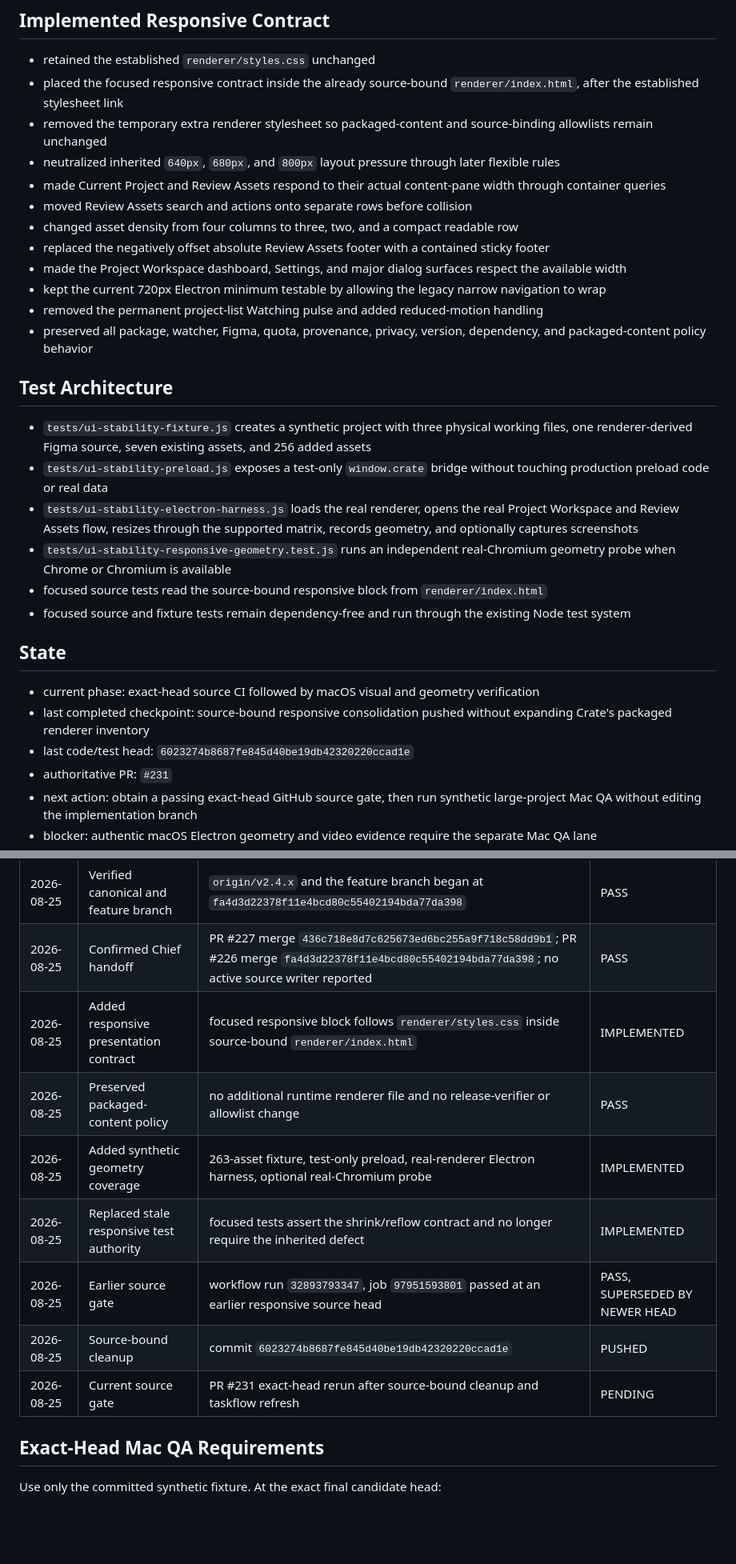
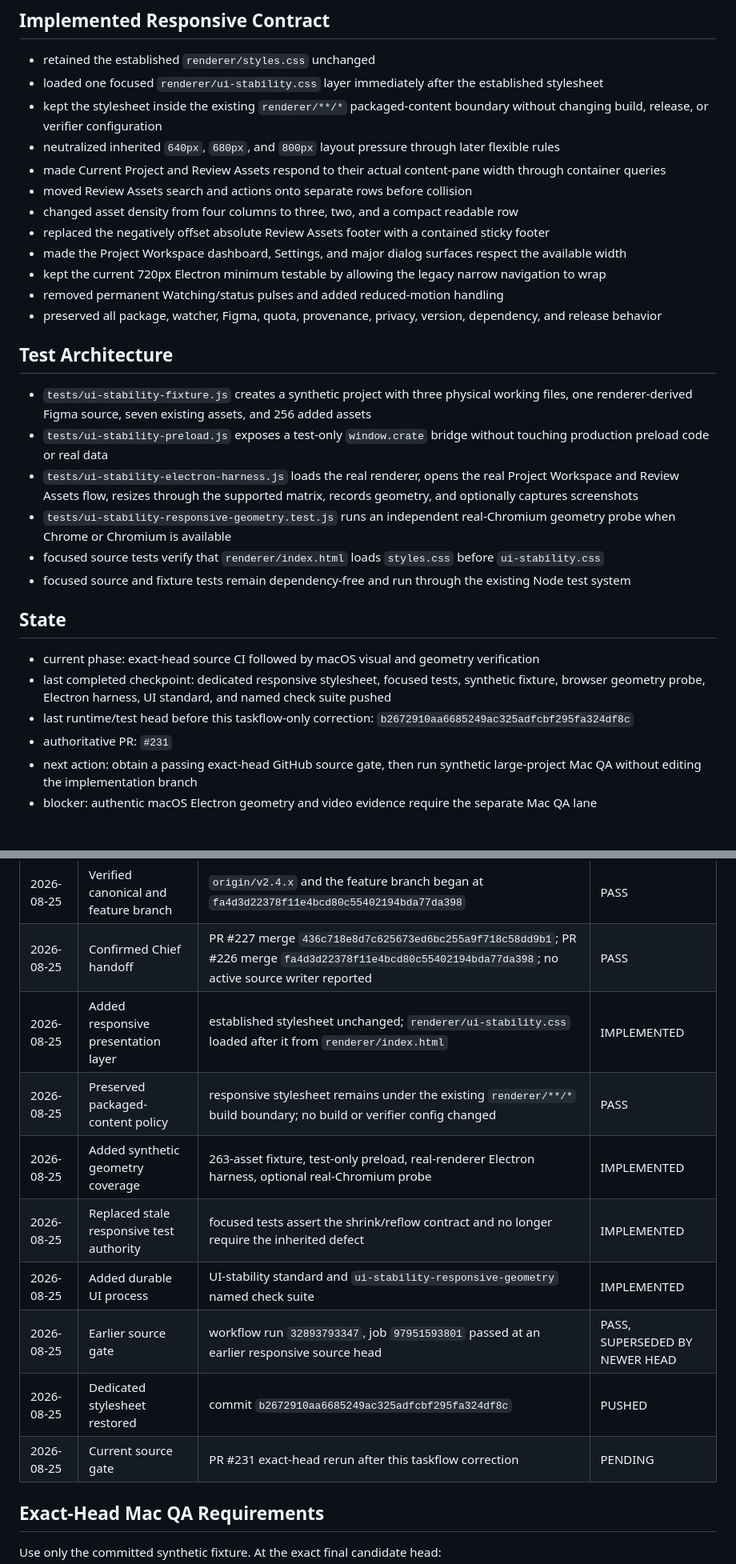
Before and after one commit to bfeintuch123/crate-app, a Markdown page: .codex/taskflows/2026-08-25-ui-stability-responsive-geometry.md, 2 parts joined by grey strips. Shown at 80% size. Rendered like a GitHub page; blank space fills up the shorter version.

Commit message:
Align UI stability taskflow with final stylesheet boundary

```diff
--- a/.codex/taskflows/2026-08-25-ui-stability-responsive-geometry.md
+++ b/.codex/taskflows/2026-08-25-ui-stability-responsive-geometry.md
@@ -46,8 +46,8 @@ Forbidden:
 ## Implemented Responsive Contract
 
 - retained the established `renderer/styles.css` unchanged
-- placed the focused responsive contract inside the already source-bound `renderer/index.html`, after the established stylesheet link
-- removed the temporary extra renderer stylesheet so packaged-content and source-binding allowlists remain unchanged
+- loaded one focused `renderer/ui-stability.css` layer immediately after the established stylesheet
+- kept the stylesheet inside the existing `renderer/**/*` packaged-content boundary without changing build, release, or verifier configuration
 - neutralized inherited `640px`, `680px`, and `800px` layout pressure through later flexible rules
 - made Current Project and Review Assets respond to their actual content-pane width through container queries
 - moved Review Assets search and actions onto separate rows before collision
@@ -55,8 +55,8 @@ Forbidden:
 - replaced the negatively offset absolute Review Assets footer with a contained sticky footer
 - made the Project Workspace dashboard, Settings, and major dialog surfaces respect the available width
 - kept the current 720px Electron minimum testable by allowing the legacy narrow navigation to wrap
-- removed the permanent project-list Watching pulse and added reduced-motion handling
-- preserved all package, watcher, Figma, quota, provenance, privacy, version, dependency, and packaged-content policy behavior
+- removed permanent Watching/status pulses and added reduced-motion handling
+- preserved all package, watcher, Figma, quota, provenance, privacy, version, dependency, and release behavior
 
 ## Test Architecture
 
@@ -64,14 +64,14 @@ Forbidden:
 - `tests/ui-stability-preload.js` exposes a test-only `window.crate` bridge without touching production preload code or real data
 - `tests/ui-stability-electron-harness.js` loads the real renderer, opens the real Project Workspace and Review Assets flow, resizes through the supported matrix, records geometry, and optionally captures screenshots
 - `tests/ui-stability-responsive-geometry.test.js` runs an independent real-Chromium geometry probe when Chrome or Chromium is available
-- focused source tests read the source-bound responsive block from `renderer/index.html`
+- focused source tests verify that `renderer/index.html` loads `styles.css` before `ui-stability.css`
 - focused source and fixture tests remain dependency-free and run through the existing Node test system
 
 ## State
 
 - current phase: exact-head source CI followed by macOS visual and geometry verification
-- last completed checkpoint: source-bound responsive consolidation pushed without expanding Crate's packaged renderer inventory
-- last code/test head: `6023274b8687fe845d40be19db42320220ccad1e`
+- last completed checkpoint: dedicated responsive stylesheet, focused tests, synthetic fixture, browser geometry probe, Electron harness, UI standard, and named check suite pushed
+- last runtime/test head before this taskflow-only correction: `b2672910aa6685249ac325adfcbf295fa324df8c`
 - authoritative PR: `#231`
 - next action: obtain a passing exact-head GitHub source gate, then run synthetic large-project Mac QA without editing the implementation branch
 - blocker: authentic macOS Electron geometry and video evidence require the separate Mac QA lane
@@ -102,13 +103,14 @@ Forbidden:
 | --- | --- | --- | --- |
 | 2026-08-25 | Verified canonical and feature branch | `origin/v2.4.x` and the feature branch began at `fa4d3d22378f11e4bcd80c55402194bda77da398` | PASS |
 | 2026-08-25 | Confirmed Chief handoff | PR #227 merge `436c718e8d7c625673ed6bc255a9f718c58dd9b1`; PR #226 merge `fa4d3d22378f11e4bcd80c55402194bda77da398`; no active source writer reported | PASS |
-| 2026-08-25 | Added responsive presentation contract | focused responsive block follows `renderer/styles.css` inside source-bound `renderer/index.html` | IMPLEMENTED |
-| 2026-08-25 | Preserved packaged-content policy | no additional runtime renderer file and no release-verifier or allowlist change | PASS |
+| 2026-08-25 | Added responsive presentation layer | established stylesheet unchanged; `renderer/ui-stability.css` loaded after it from `renderer/index.html` | IMPLEMENTED |
+| 2026-08-25 | Preserved packaged-content policy | responsive stylesheet remains under the existing `renderer/**/*` build boundary; no build or verifier config changed | PASS |
 | 2026-08-25 | Added synthetic geometry coverage | 263-asset fixture, test-only preload, real-renderer Electron harness, optional real-Chromium probe | IMPLEMENTED |
 | 2026-08-25 | Replaced stale responsive test authority | focused tests assert the shrink/reflow contract and no longer require the inherited defect | IMPLEMENTED |
+| 2026-08-25 | Added durable UI process | UI-stability standard and `ui-stability-responsive-geometry` named check suite | IMPLEMENTED |
 | 2026-08-25 | Earlier source gate | workflow run `32893793347`, job `97951593801` passed at an earlier responsive source head | PASS, SUPERSEDED BY NEWER HEAD |
-| 2026-08-25 | Source-bound cleanup | commit `6023274b8687fe845d40be19db42320220ccad1e` | PUSHED |
-| 2026-08-25 | Current source gate | PR #231 exact-head rerun after source-bound cleanup and taskflow refresh | PENDING |
+| 2026-08-25 | Dedicated stylesheet restored | commit `b2672910aa6685249ac325adfcbf295fa324df8c` | PUSHED |
+| 2026-08-25 | Current source gate | PR #231 exact-head rerun after this taskflow correction | PENDING |
 
 ## Exact-Head Mac QA Requirements
 
```
Also changed, not shown: other parts of .codex/taskflows/2026-08-25-ui-stability-responsive-geometry.md (+4 -3 lines).
